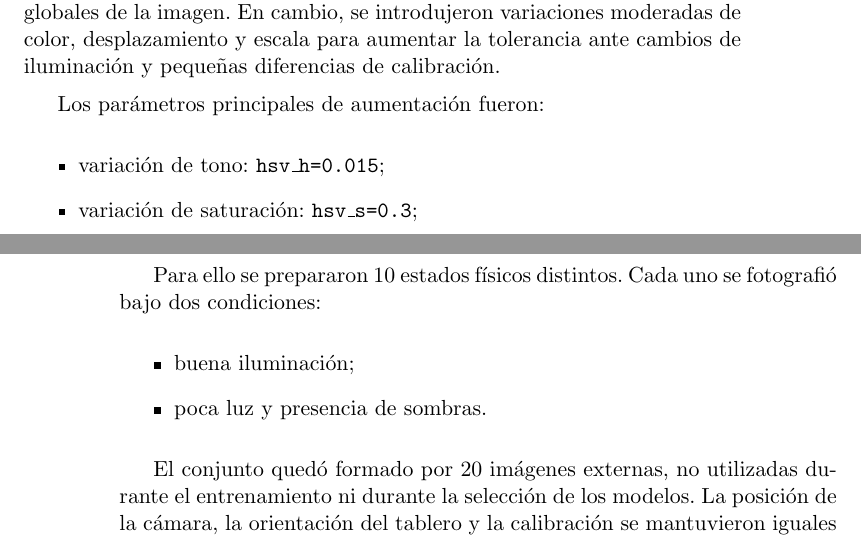
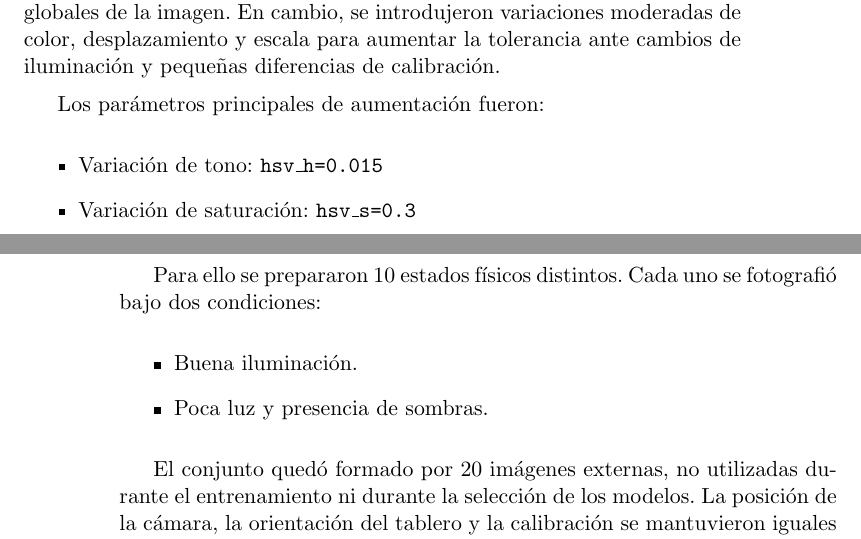
Before and after one commit to marianoaguilar/onitama-vision, a LaTeX thesis (docs/memoria/proyecto.tex, which reads docs/memoria/capitulos/06_Experimentacion_resultados.tex): two parts of pages 109 and 114 of 135, joined at a grey line, cut so that both start at the same text. Compiled offline with pdfLaTeX.

Commit message:
Refine chapter 6 lists

```diff
--- a/docs/memoria/capitulos/06_Experimentacion_resultados.tex
+++ b/docs/memoria/capitulos/06_Experimentacion_resultados.tex
@@ -530,6 +530,6 @@ Las transformaciones aplicadas durante el entrenamiento se ajustaron al entorno
 Los parámetros principales de aumentación fueron:
 
 \begin{itemize}
-    \item variación de tono: \texttt{hsv\_h=0.015};
-    \item variación de saturación: \texttt{hsv\_s=0.3};
-    \item variación de luminosidad: \texttt{hsv\_v=0.3};
+    \item Variación de tono: \texttt{hsv\_h=0.015}
+    \item Variación de saturación: \texttt{hsv\_s=0.3}
+    \item Variación de luminosidad: \texttt{hsv\_v=0.3}
@@ -663,8 +663,8 @@ Tras evaluar por separado el detector de piezas y el clasificador de cartas, se
 Para ello se prepararon 10 estados físicos distintos. Cada uno se fotografió bajo dos condiciones:
 
 \begin{itemize}
-    \item buena iluminación;
-    \item poca luz y presencia de sombras.
+    \item Buena iluminación.
+    \item Poca luz y presencia de sombras.
 \end{itemize}
 
 El conjunto quedó formado por 20 imágenes externas, no utilizadas durante el entrenamiento ni durante la selección de los modelos. La posición de la cámara, la orientación del tablero y la calibración se mantuvieron iguales a las empleadas durante el funcionamiento normal del sistema.
```
Also changed, not shown: docs/memoria/capitulos/06_Experimentacion_resultados.tex (6 more changed lines).
